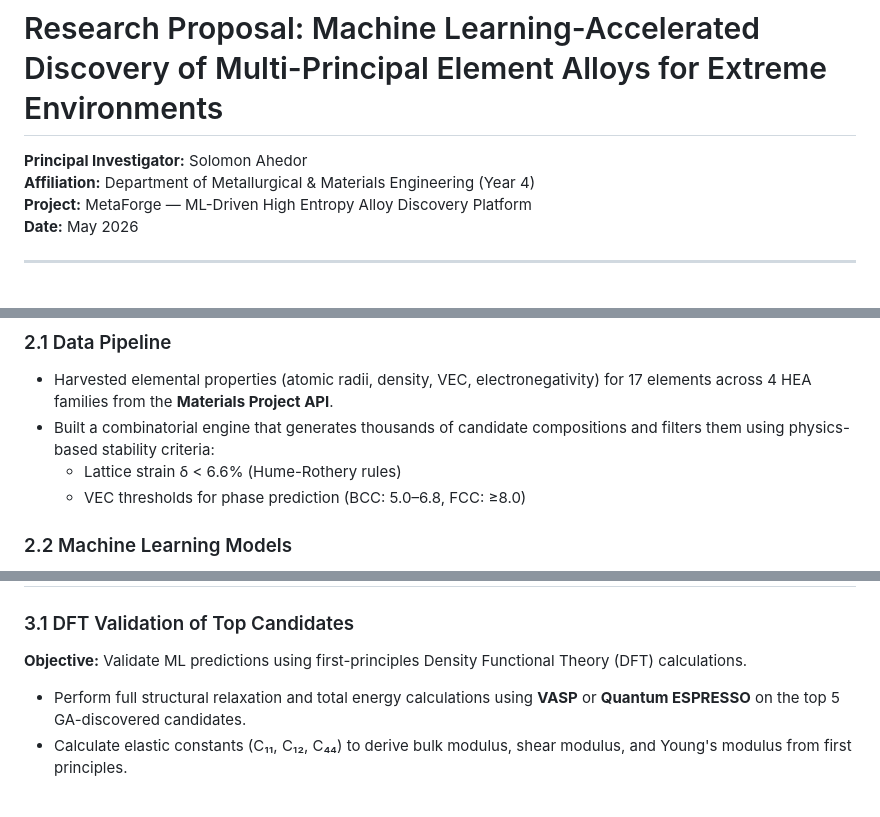
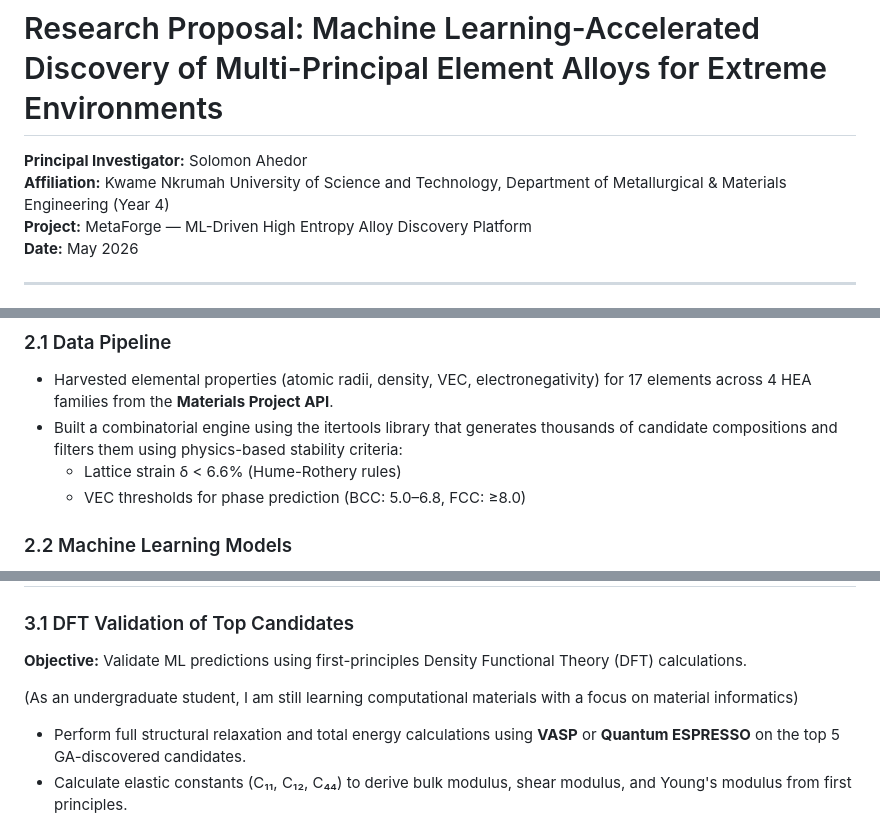
Before and after one commit to SA-FIND/High-Entropy-Alloy-Discovery, a Markdown page: RESEARCH_PROPOSAL.md, 3 parts joined by grey strips. Rendered like a GitHub page; blank space fills up the shorter version.

```diff
--- a/RESEARCH_PROPOSAL.md
+++ b/RESEARCH_PROPOSAL.md
@@ -1,7 +1,7 @@
 # Research Proposal: Machine Learning-Accelerated Discovery of Multi-Principal Element Alloys for Extreme Environments
 
 **Principal Investigator:** Solomon Ahedor
-**Affiliation:** Department of Metallurgical & Materials Engineering (Year 4)
+**Affiliation:** Kwame Nkrumah University of Science and Technology, Department of Metallurgical & Materials Engineering (Year 4)
 **Project:** MetaForge — ML-Driven High Entropy Alloy Discovery Platform
 **Date:** May 2026
 
@@ -47,7 +47,7 @@ Machine learning models trained on physics-derived descriptors (atomic radii, el
 ### 2.1 Data Pipeline
 
 - Harvested elemental properties (atomic radii, density, VEC, electronegativity) for 17 elements across 4 HEA families from the **Materials Project API**.
-- Built a combinatorial engine that generates thousands of candidate compositions and filters them using physics-based stability criteria:
+- Built a combinatorial engine using the itertools library that generates thousands of candidate compositions and filters them using physics-based stability criteria:
   - Lattice strain δ < 6.6% (Hume-Rothery rules)
   - VEC thresholds for phase prediction (BCC: 5.0–6.8, FCC: ≥8.0)
 
@@ -94,6 +95,8 @@ A critical milestone was achieved by scaling the crystal simulation to **3×3×3
 ### 3.1 DFT Validation of Top Candidates
 
 **Objective:** Validate ML predictions using first-principles Density Functional Theory (DFT) calculations.
+
+(As an undergraduate student, I am still learning computational materials with a focus on material informatics)
 
 - Perform full structural relaxation and total energy calculations using **VASP** or **Quantum ESPRESSO** on the top 5 GA-discovered candidates.
 - Calculate elastic constants (C₁₁, C₁₂, C₄₄) to derive bulk modulus, shear modulus, and Young's modulus from first principles.
```
Also changed, not shown: other parts of RESEARCH_PROPOSAL.md (+10 -5 lines).
